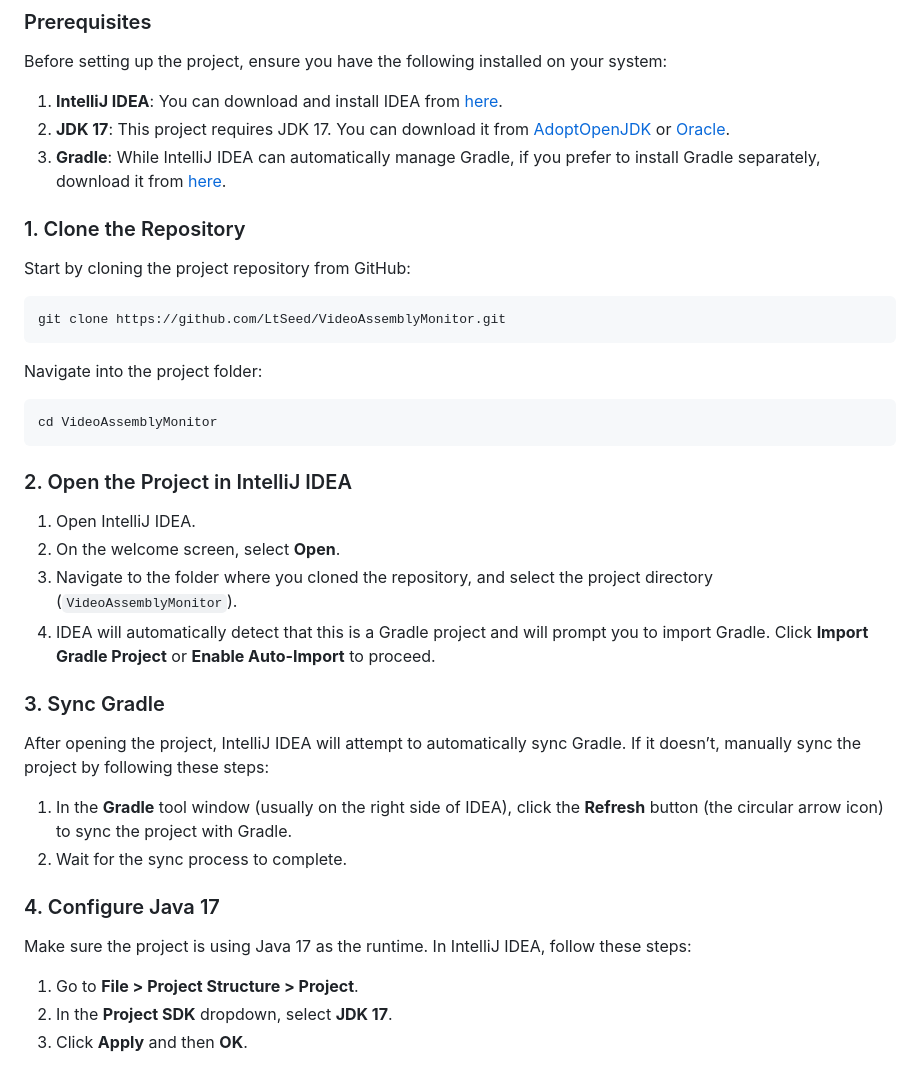
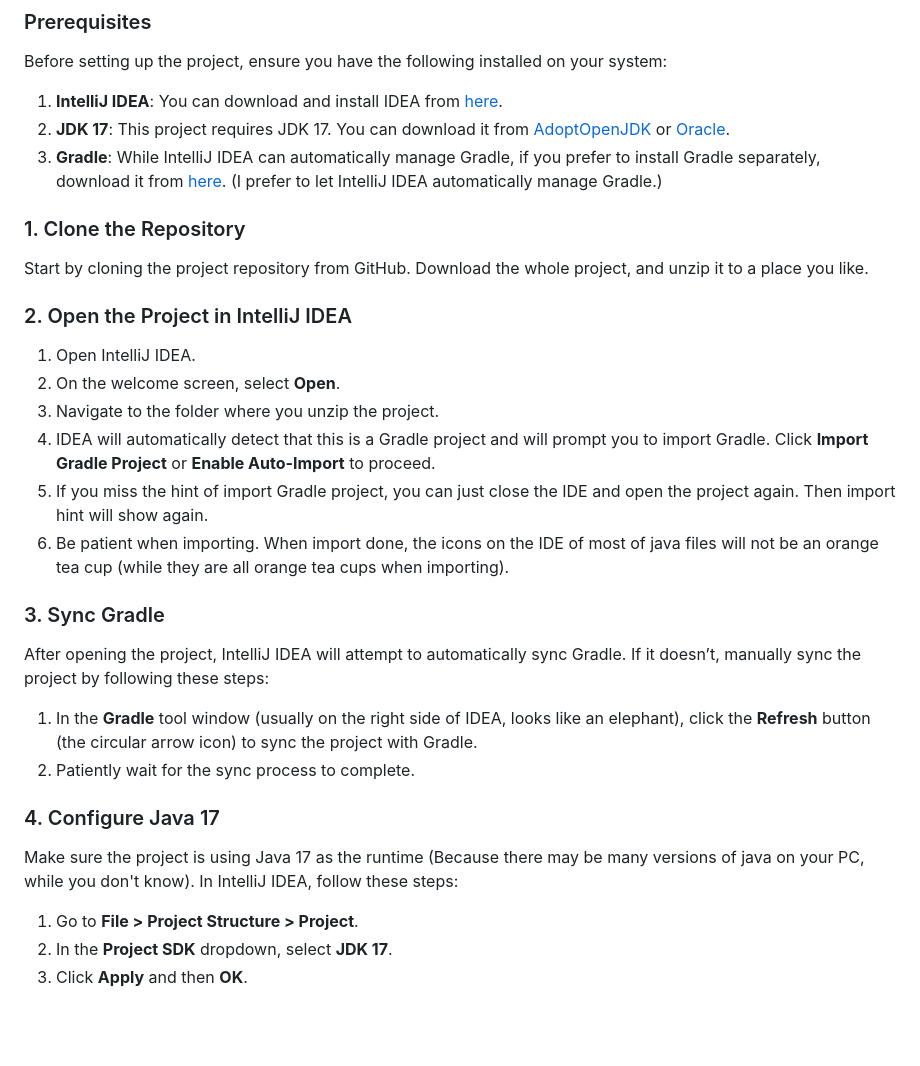
Before and after one commit to LtSeed/VideoAssemblyMonitor, a Markdown page: README.md, the part around the change. GitHub-like rendering; blank space fills up the shorter version.

````diff
--- a/README.md
+++ b/README.md
@@ -79,39 +79,31 @@ Before setting up the project, ensure you have the following installed on your s
 
 1. **IntelliJ IDEA**: You can download and install IDEA from [here](https://www.jetbrains.com/idea/download/).
 2. **JDK 17**: This project requires JDK 17. You can download it from [AdoptOpenJDK](https://adoptopenjdk.net/) or [Oracle](https://www.oracle.com/java/technologies/javase/jdk17-archive-downloads.html).
-3. **Gradle**: While IntelliJ IDEA can automatically manage Gradle, if you prefer to install Gradle separately, download it from [here](https://gradle.org/install/).
+3. **Gradle**: While IntelliJ IDEA can automatically manage Gradle, if you prefer to install Gradle separately, download it from [here](https://gradle.org/install/). (I prefer to let IntelliJ IDEA automatically manage Gradle.)
 
 ### 1. Clone the Repository
 
-Start by cloning the project repository from GitHub:
-
-```bash
-git clone https://github.com/LtSeed/VideoAssemblyMonitor.git
-```
-
-Navigate into the project folder:
-
-```bash
-cd VideoAssemblyMonitor
-```
+Start by cloning the project repository from GitHub. Download the whole project, and unzip it to a place you like.
 
 ### 2. Open the Project in IntelliJ IDEA
 
 1. Open IntelliJ IDEA.
 2. On the welcome screen, select **Open**.
-3. Navigate to the folder where you cloned the repository, and select the project directory (`VideoAssemblyMonitor`).
+3. Navigate to the folder where you unzip the project.
 4. IDEA will automatically detect that this is a Gradle project and will prompt you to import Gradle. Click **Import Gradle Project** or **Enable Auto-Import** to proceed.
+5. If you miss the hint of import Gradle project, you can just close the IDE and open the project again. Then import hint will show again.
+6. Be patient when importing. When import done, the icons on the IDE of most of java files will not be an orange tea cup (while they are all orange tea cups when importing).
 
 ### 3. Sync Gradle
 
 After opening the project, IntelliJ IDEA will attempt to automatically sync Gradle. If it doesn’t, manually sync the project by following these steps:
 
-1. In the **Gradle** tool window (usually on the right side of IDEA), click the **Refresh** button (the circular arrow icon) to sync the project with Gradle.
-2. Wait for the sync process to complete.
+1. In the **Gradle** tool window (usually on the right side of IDEA, looks like an elephant), click the **Refresh** button (the circular arrow icon) to sync the project with Gradle.
+2. Patiently wait for the sync process to complete.
 
 ### 4. Configure Java 17
 
-Make sure the project is using Java 17 as the runtime. In IntelliJ IDEA, follow these steps:
+Make sure the project is using Java 17 as the runtime (Because there may be many versions of java on your PC, while you don't know). In IntelliJ IDEA, follow these steps:
 
 1. Go to **File > Project Structure > Project**.
 2. In the **Project SDK** dropdown, select **JDK 17**.
````
